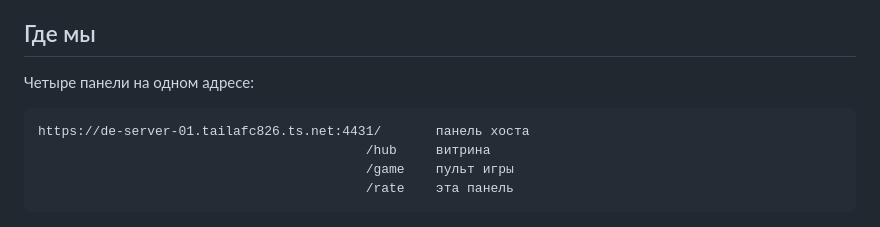
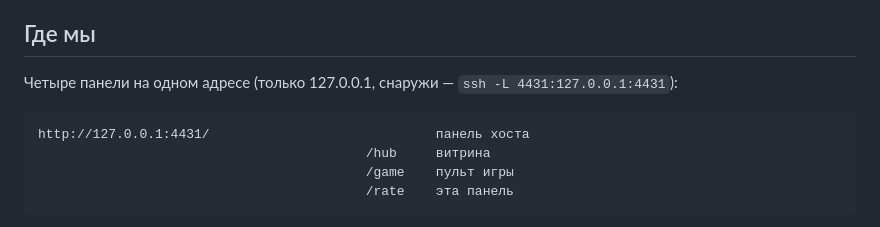
Before and after one commit to belevsky2015-hash/tgrate, a Markdown page: DESIGN.md, the part around the change. GitHub-like rendering.

Commit message:
docs: panel address is 127.0.0.1 now, Tailscale removed
Co-Authored-By: Claude Opus 5.5 <noreply@anthropic.com>
Claude-Session: https://claude.ai/code/session_01J7owTQ6QYgvZTsgpHgR18c

```diff
--- a/DESIGN.md
+++ b/DESIGN.md
@@ -5,9 +5,9 @@
 
 ## Где мы
 
-Четыре панели на одном адресе:
+Четыре панели на одном адресе (только 127.0.0.1, снаружи — `ssh -L 4431:127.0.0.1:4431`):
 
-    https://de-server-01.tailafc826.ts.net:4431/       панель хоста
+    http://127.0.0.1:4431/                             панель хоста
                                               /hub     витрина
                                               /game    пульт игры
                                               /rate    эта панель
```
